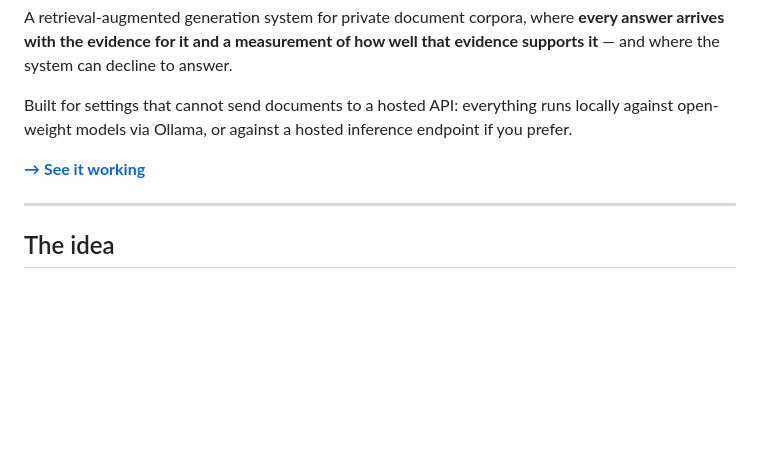
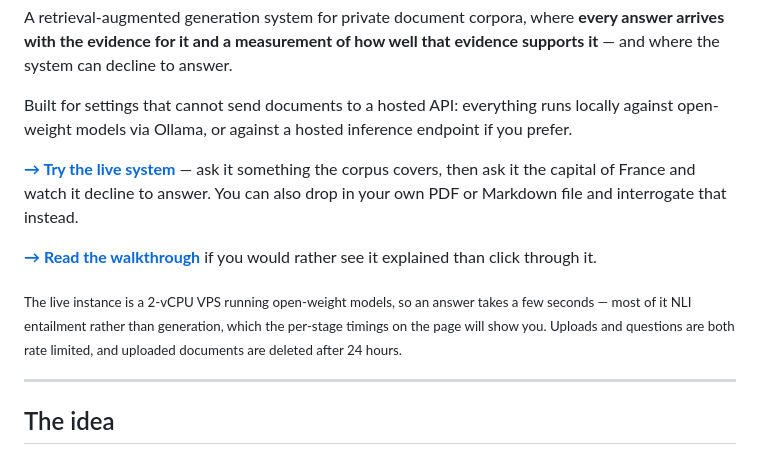
Before and after one commit to hharsha98/rag-trustworthiness-industrial, a Markdown page: README.md, the part around the change. GitHub-like rendering; blank space fills up the shorter version.

Commit message:
Link the live system from the README
The GitHub Pages walkthrough explains the idea; it cannot show someone the
abstention happening. That screen -- an amber refusal with the reason, and
per-stage timings proving no generation call was spent -- is the thing worth
seeing, and it needs a running instance to be seen.

Safe to publish because the URL discloses nothing: the hostname embeds the
VPS IP, but sslip.io hostnames are derived from the IP rather than revealing
it, and the box is already being scanned (tonight's logs show probes for
/.env, /.git/config and /database_backup.sql). The real exposure was cost and
availability, not disclosure, which is why /answer got a rate limit in the
previous commit rather than this one shipping on its own.

The note under the links sets expectations a recruiter would otherwise read
as brokenness: a few seconds per answer on 2 vCPUs, rate limits, and a 24h
retention window on anything uploaded.

Co-Authored-By: Claude Opus 5 <noreply@anthropic.com>

```diff
--- a/README.md
+++ b/README.md
@@ -11,7 +11,17 @@ and where the system can decline to answer.
 Built for settings that cannot send documents to a hosted API: everything runs locally against
 open-weight models via Ollama, or against a hosted inference endpoint if you prefer.
 
-**[→ See it working](https://hharsha98.github.io/rag-trustworthiness-industrial/)**
+**[→ Try the live system](https://ragtrust.169.58.185.43.sslip.io/)** — ask it something the
+corpus covers, then ask it the capital of France and watch it decline to answer. You can also
+drop in your own PDF or Markdown file and interrogate that instead.
+
+**[→ Read the walkthrough](https://hharsha98.github.io/rag-trustworthiness-industrial/)** if
+you would rather see it explained than click through it.
+
+<sub>The live instance is a 2-vCPU VPS running open-weight models, so an answer takes a few
+seconds — most of it NLI entailment rather than generation, which the per-stage timings on the
+page will show you. Uploads and questions are both rate limited, and uploaded documents are
+deleted after 24 hours.</sub>
 
 ---
 
```
